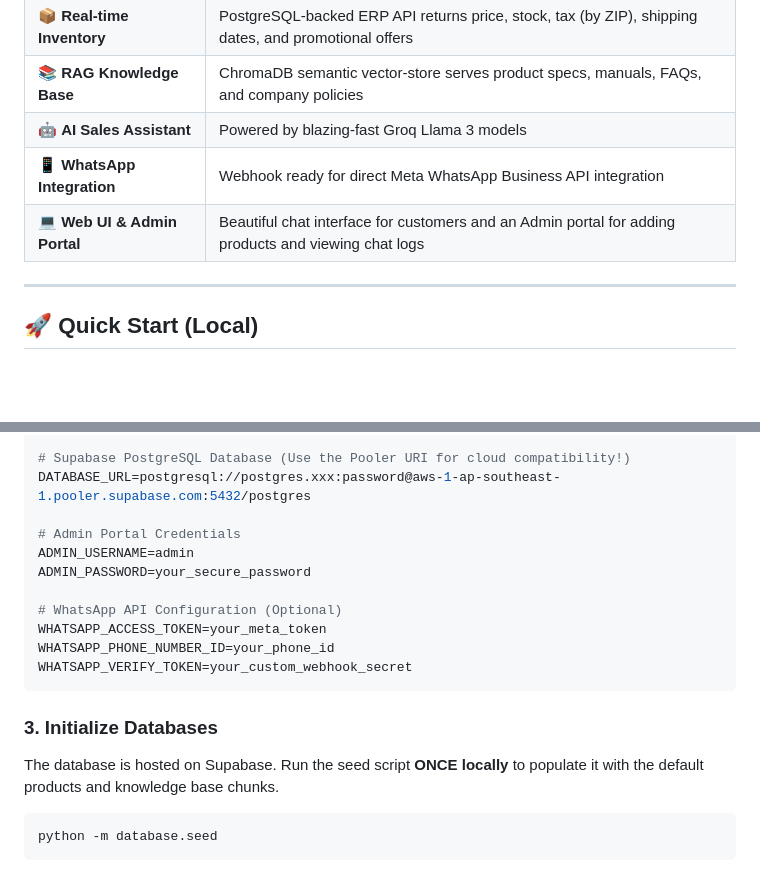
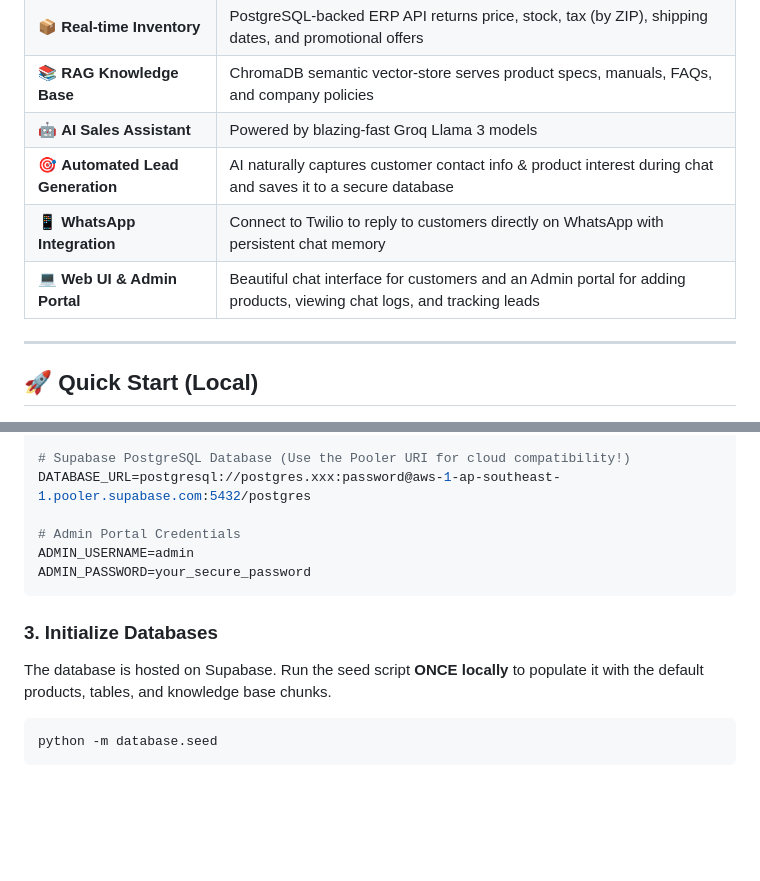
Before and after one commit to Abhi1631-M/ayansh-chatbot, a Markdown page: README.md, 2 parts joined by grey strips. Rendered like a GitHub page; blank space fills up the shorter version.

Commit message:
Update README with Lead Generation and Twilio WhatsApp integration details

````diff
--- a/README.md
+++ b/README.md
@@ -21,8 +21,9 @@ pinned: false
 | 📦 **Real-time Inventory** | PostgreSQL-backed ERP API returns price, stock, tax (by ZIP), shipping dates, and promotional offers |
 | 📚 **RAG Knowledge Base** | ChromaDB semantic vector-store serves product specs, manuals, FAQs, and company policies |
 | 🤖 **AI Sales Assistant** | Powered by blazing-fast Groq Llama 3 models |
-| 📱 **WhatsApp Integration** | Webhook ready for direct Meta WhatsApp Business API integration |
-| 💻 **Web UI & Admin Portal** | Beautiful chat interface for customers and an Admin portal for adding products and viewing chat logs |
+| 🎯 **Automated Lead Generation** | AI naturally captures customer contact info & product interest during chat and saves it to a secure database |
+| 📱 **WhatsApp Integration** | Connect to Twilio to reply to customers directly on WhatsApp with persistent chat memory |
+| 💻 **Web UI & Admin Portal** | Beautiful chat interface for customers and an Admin portal for adding products, viewing chat logs, and tracking leads |
 
 ---
 
@@ -49,15 +50,10 @@ DATABASE_URL=postgresql://postgres.xxx:password@aws-1-ap-southeast-1.pooler.supa
 # Admin Portal Credentials
 ADMIN_USERNAME=admin
 ADMIN_PASSWORD=your_secure_password
-
-# WhatsApp API Configuration (Optional)
-WHATSAPP_ACCESS_TOKEN=your_meta_token
-WHATSAPP_PHONE_NUMBER_ID=your_phone_id
-WHATSAPP_VERIFY_TOKEN=your_custom_webhook_secret
 ```
 
 ### 3. Initialize Databases
-The database is hosted on Supabase. Run the seed script **ONCE locally** to populate it with the default products and knowledge base chunks.
+The database is hosted on Supabase. Run the seed script **ONCE locally** to populate it with the default products, tables, and knowledge base chunks.
 ```bash
 python -m database.seed
 ```
````
